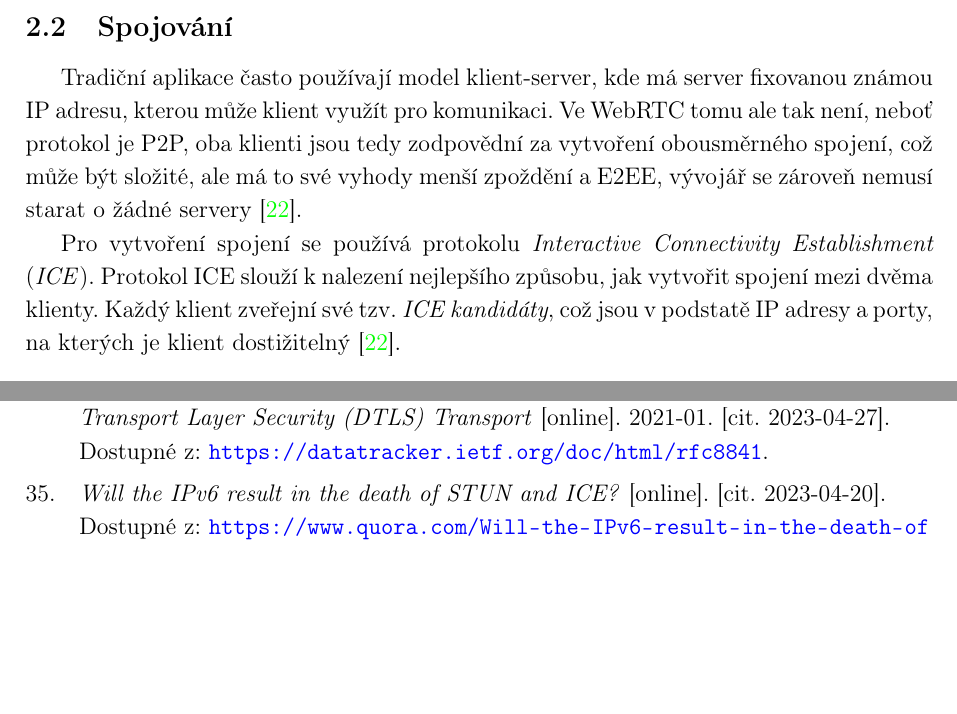
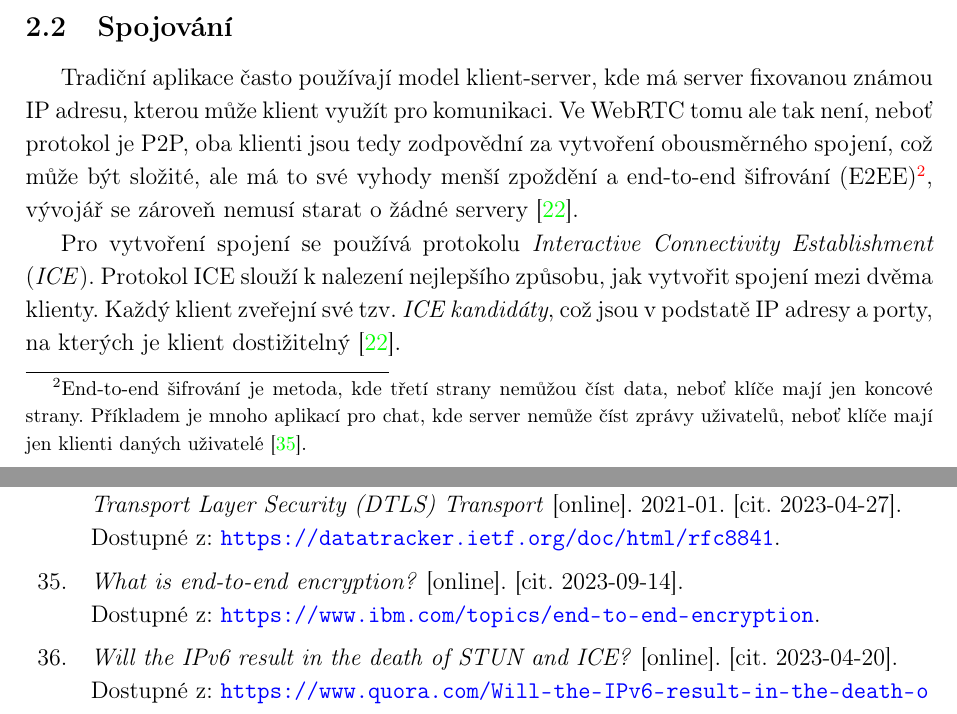
Before and after one commit to SimonBrandner/MatrixRTC-thesis, a LaTeX document (matrixRTC.tex, which reads references.bib, sections/webrtc.tex): two parts of pages 11 and 38 of 42, joined at a grey line, cut so that both start at the same text, the shorter picture padded with empty space. Compiled offline with pdfLaTeX.

Commit message:
Explain E2EE
Signed-off-by: Šimon Brandner <simon.bra.ag@gmail.com>

```diff
--- a/references.bib
+++ b/references.bib
@@ -607,6 +607,12 @@
     urldate = {2023-04-22}
 }
 
+@online{IBM-EndToEndEncryption,
+    title   = {{What is end-to-end encryption?}},
+    url     = {https://www.ibm.com/topics/end-to-end-encryption},
+    urldate = {2023-09-14}
+}
+
 @book{MUNI-FI-VerejneLicenceVCR,
     author  = {Matěj Myška and Radim Polčák and Jaromír Šavelka and Libor Kyncl and Iveta Sviráková},
     date    = {2014},
--- a/sections/webrtc.tex
+++ b/sections/webrtc.tex
@@ -236,8 +236,11 @@ Tradiční aplikace často používají model klient-server, kde má server fixo
 známou IP adresu, kterou může klient využít pro komunikaci. Ve WebRTC tomu ale
 tak není, neboť protokol je P2P, oba klienti jsou tedy zodpovědní za vytvoření
 obousměrného spojení, což může být složité, ale má to své vyhody menší zpoždění
-a E2EE, vývojář se zároveň nemusí starat o žádné servery
-\cite{WebRTCForTheCurious}.
+a end-to-end šifrování (E2EE)\footnote{End-to-end šifrování je metoda, kde
+třetí strany nemůžou číst data, neboť klíče mají jen koncové strany. Příkladem
+je mnoho aplikací pro chat, kde server nemůže číst zprávy uživatelů, neboť klíče
+mají jen klienti daných uživatelé \cite{IBM-EndToEndEncryption}.}, vývojář se
+zároveň nemusí starat o žádné servery \cite{WebRTCForTheCurious}.
 
 Pro vytvoření spojení se používá protokolu \textit{Interactive Connectivity
 	Establishment} (\textit{ICE}). Protokol ICE slouží k nalezení nejlepšího
```
